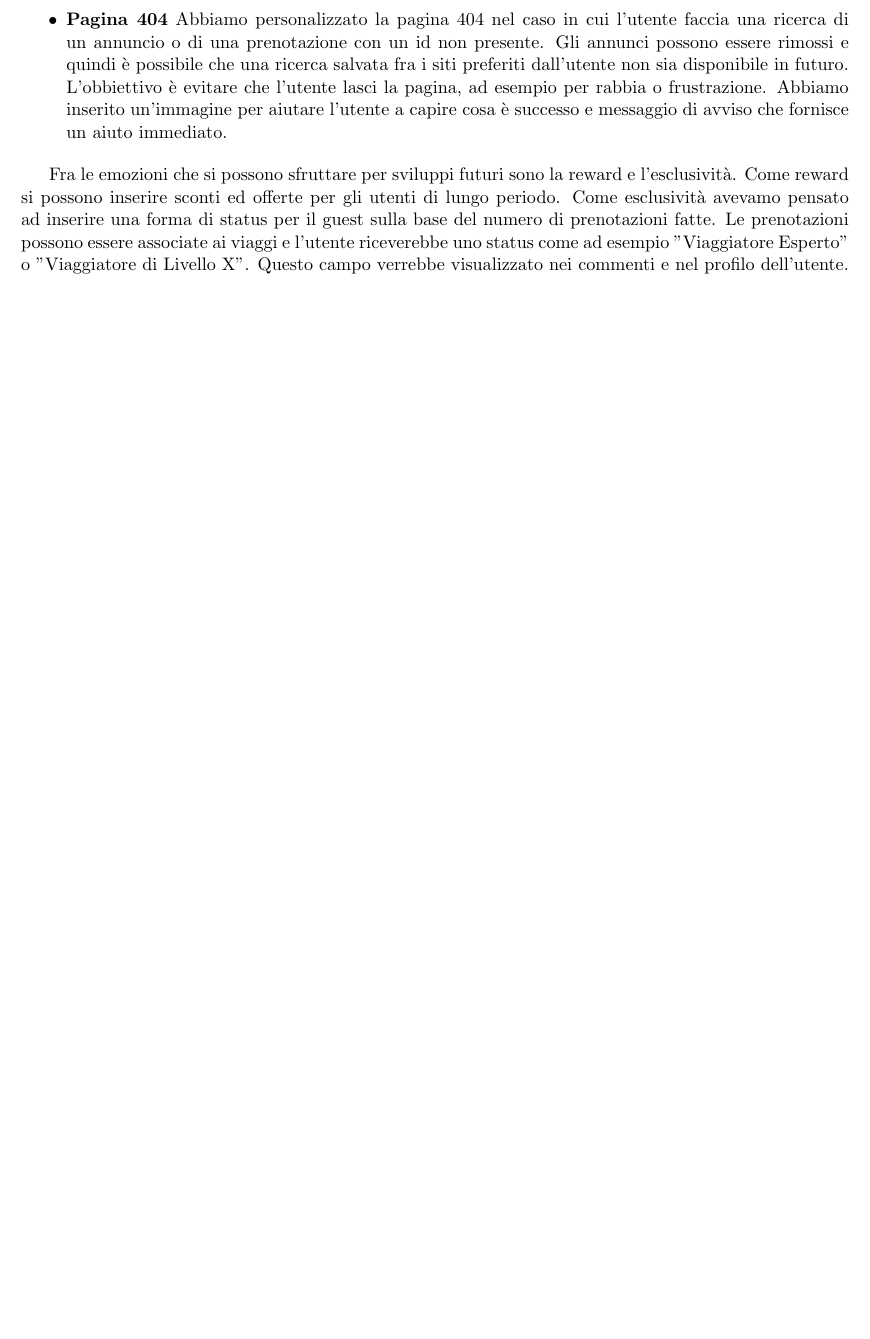
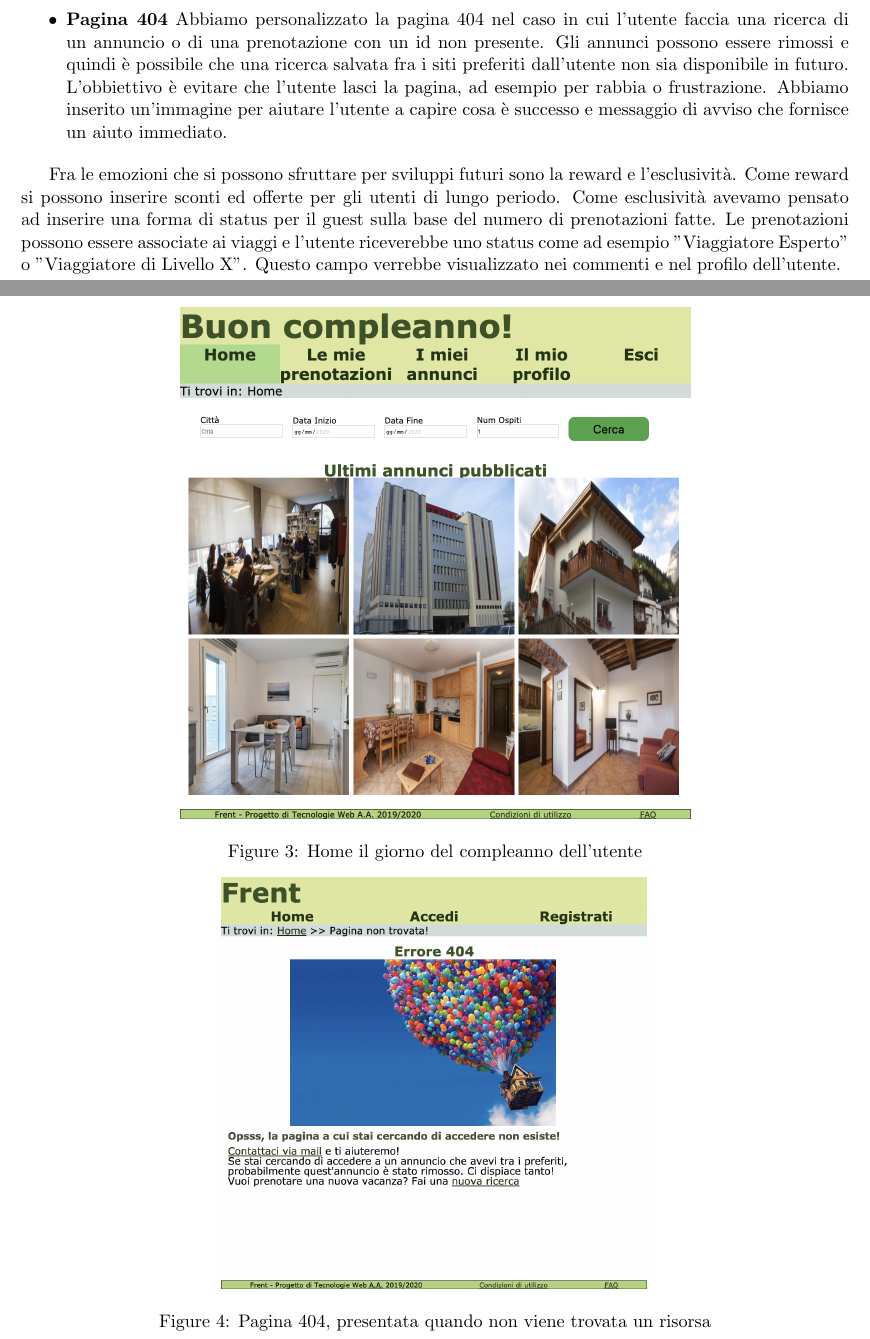
Before and after one commit to GiulioUmbrella/FRENT, a LaTeX document (relazione/1_relazione.tex, which reads relazione/4_progettazione.tex): part of page 13 of 21 before the commit and two parts of pages 13 and 14 of 22 after it, the two joined at a grey line, cut so that both start at the same text, the shorter picture padded with empty space. Compiled offline with pdfLaTeX.

Commit message:
Aggiunte immagini per le emozioni

```diff
--- a/relazione/4_progettazione.tex
+++ b/relazione/4_progettazione.tex
@@ -137,7 +137,16 @@ Un possibile sviluppo futuro potrebbe essere inserire nella home altre sezione s
         \item \textbf{Pagina 404} Abbiamo personalizzato la pagina 404 nel caso in cui l'utente faccia una ricerca di un annuncio o di una prenotazione con un id non presente. Gli annunci possono essere rimossi e quindi è possibile che una ricerca salvata fra i siti preferiti dall'utente non sia disponibile in futuro. L'obbiettivo è evitare che l'utente lasci la pagina, ad esempio per rabbia o frustrazione. Abbiamo inserito un'immagine per aiutare l'utente a capire cosa è successo e messaggio di avviso che fornisce un aiuto immediato.
 
     \end{itemize}
+    \begin{figure}[h!]
+        \centering
+        \includegraphics[scale=0.3]{immagini/buonCompleanno.png}
+        \caption{Home il giorno del compleanno dell'utente}
+    \end{figure}
 
+    \begin{figure}[h!]
+        \centering
+        \includegraphics[scale=0.25]{immagini/pagina404.png}
+        \caption{Pagina 404, presentata quando non viene trovata un risorsa}
+    \end{figure}
     Fra le emozioni che si possono sfruttare per sviluppi futuri sono la reward e l'esclusivit\`{a}. Come reward si possono inserire sconti ed offerte per gli utenti di lungo periodo. Come esclusivit\`{a} avevamo pensato ad inserire una forma di status per il guest sulla base del numero di prenotazioni fatte. Le prenotazioni possono essere associate ai viaggi e l'utente riceverebbe uno status come ad esempio "Viaggiatore Esperto" o "Viaggiatore di Livello X". Questo campo verrebbe visualizzato nei commenti e nel profilo dell'utente.
-
 \end{document}
```
Also changed, not shown: relazione/immagini/buonCompleanno.png (added), relazione/immagini/pagina404.png (added).
